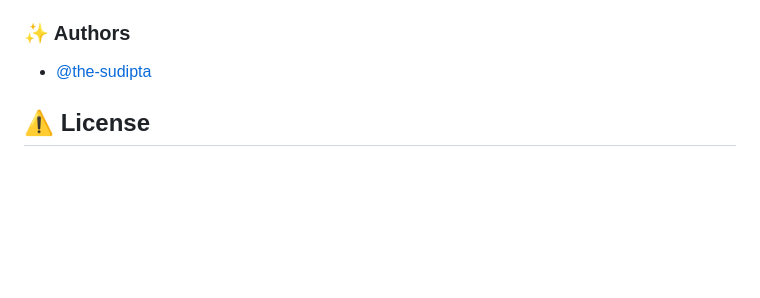
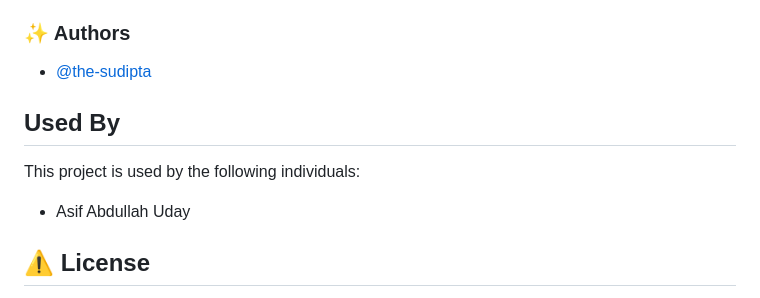
Before and after one commit to the-sudipta/Car_Shop_Management_System, a Markdown page: README.md, the part around the change. GitHub-like rendering; blank space fills up the shorter version.

```diff
--- a/README.md
+++ b/README.md
@@ -174,6 +174,11 @@ Contributions are always welcome!
 ### :sparkles: Authors
 - [@the-sudipta](https://www.github.com/the-sudipta)
 
+## Used By
+
+This project is used by the following individuals:
+
+- Asif Abdullah Uday
 
 
 ## :warning: License
```
